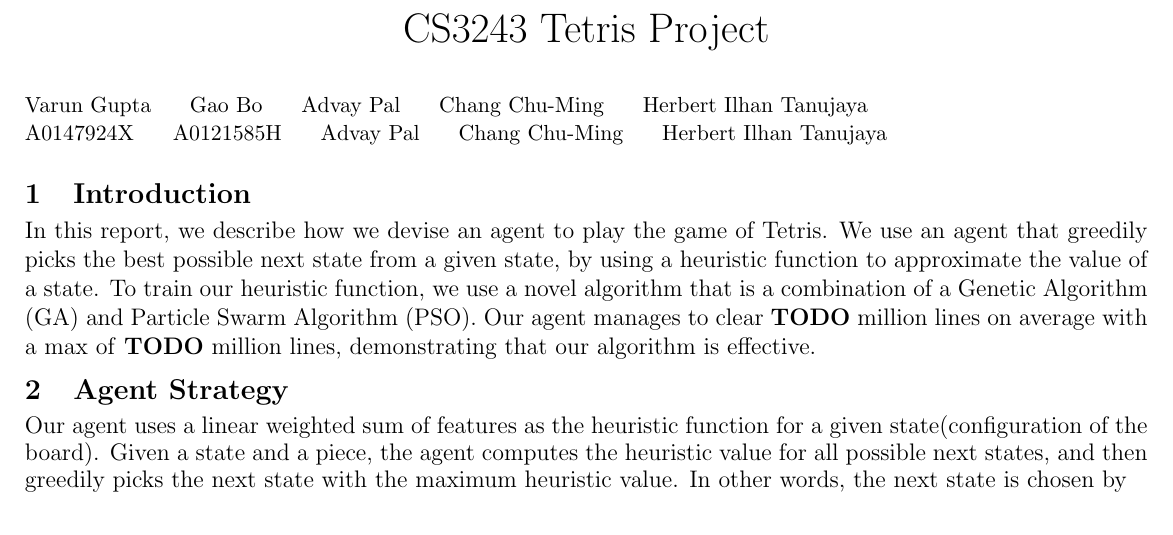
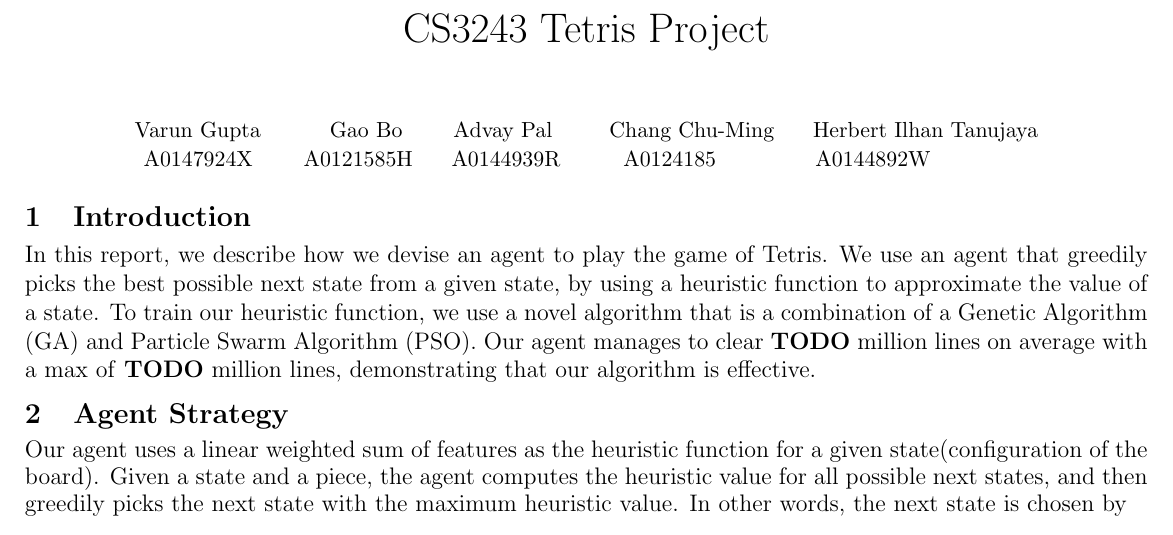
Before and after one commit to gaobo9109/Tetris-Game, a LaTeX document (report/report.tex): part of page 1 of 5, cut so that both start at the same text. Compiled offline with pdfLaTeX.

Commit message:
Fix author names

```diff
--- a/report/report.tex
+++ b/report/report.tex
@@ -34,8 +34,10 @@
 	\thispagestyle{empty}
 	\vspace{-3cm}
 
-	{\small Varun Gupta \;\;\;\;  Gao Bo \;\;\;\; Advay Pal \;\;\;\; Chang Chu-Ming \;\;\;\; Herbert Ilhan Tanujaya}\\
-	{\small A0147924X \;\;\;\;  A0121585H \;\;\;\; Advay Pal \;\;\;\; Chang Chu-Ming \;\;\;\; Herbert Ilhan Tanujaya}
+	\begin{center}
+		{\small Varun Gupta \;\;\;\;\;\;\;\;\;  Gao Bo \;\;\;\;\;\; Advay Pal \;\;\;\;\;\;\; Chang Chu-Ming \;\;\;\; Herbert Ilhan Tanujaya}\\
+		{\small A0147924X \;\;\;\;\;\;  A0121585H \;\;\;\; A0144939R \;\;\;\;\;\;\;\; A0124185 \;\;\;\;\;\;\;\;\;\;\;\;\;\; A0144892W \;\;\;\;\;\;\;\;\;\;\;\;\;\;\; }
+	\end{center}
 
     \section{Introduction}
 	\vspace{-0.3cm}
```
Also changed, not shown: report/report.pdf, 2 other files.
